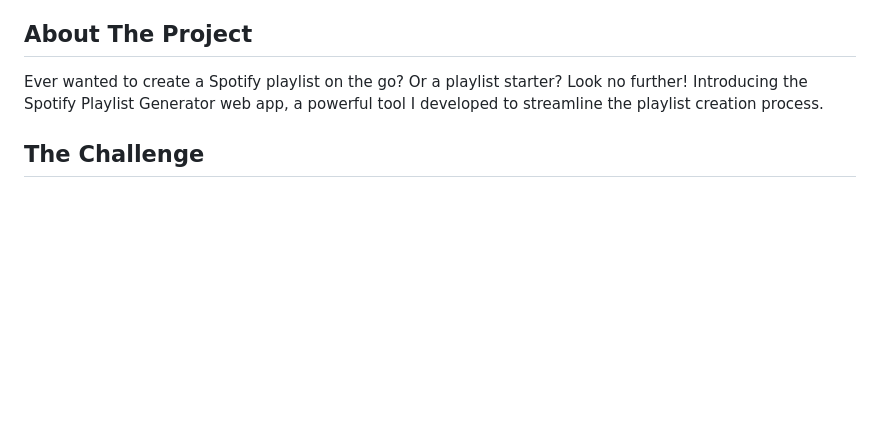
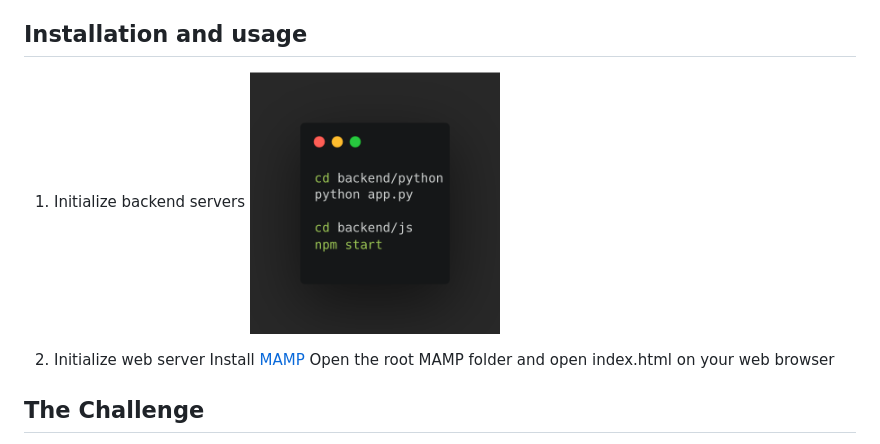
Before and after one commit to yameguchi/simplify, a Markdown page: README.md, the part around the change. Rendered like a GitHub page; blank space fills up the shorter version.

```diff
--- a/README.md
+++ b/README.md
@@ -15,8 +15,13 @@
 </div>
 
 <!-- ABOUT THE PROJECT -->
-## About The Project
-Ever wanted to create a Spotify playlist on the go? Or a playlist starter? Look no further! Introducing the Spotify Playlist Generator web app, a powerful tool I developed to streamline the playlist creation process.
+## Installation and usage
+1. Initialize backend servers
+   <img src="img/usage.png" alt="usage" width="250" height="250">
+
+3. Initialize web server
+   Install [MAMP](https://www.mamp.info/en/downloads/)
+   Open the root MAMP folder and open index.html on your web browser
 
 
 ## The Challenge
```
